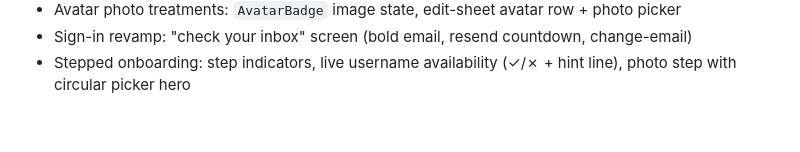
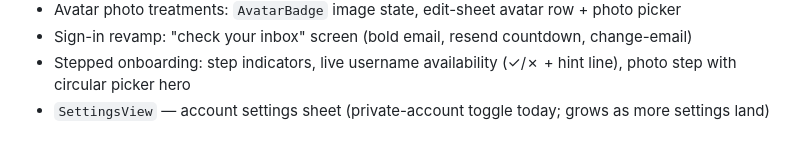
Before and after one commit to venn-social/venn, a Markdown page: docs/TECH_DEBT.md, the part around the change. Drawn GitHub-style.

Commit message:
docs(tech-debt): log SettingsView in the Figma backlog
Co-Authored-By: Claude Opus 4.8 <noreply@anthropic.com>

```diff
--- a/docs/TECH_DEBT.md
+++ b/docs/TECH_DEBT.md
@@ -28,3 +28,4 @@ CLAUDE.md rule 15 (Figma-first) is suspended until the Figma Pro subscription la
 - Avatar photo treatments: `AvatarBadge` image state, edit-sheet avatar row + photo picker
 - Sign-in revamp: "check your inbox" screen (bold email, resend countdown, change-email)
 - Stepped onboarding: step indicators, live username availability (✓/✗ + hint line), photo step with circular picker hero
+- `SettingsView` — account settings sheet (private-account toggle today; grows as more settings land)
```
